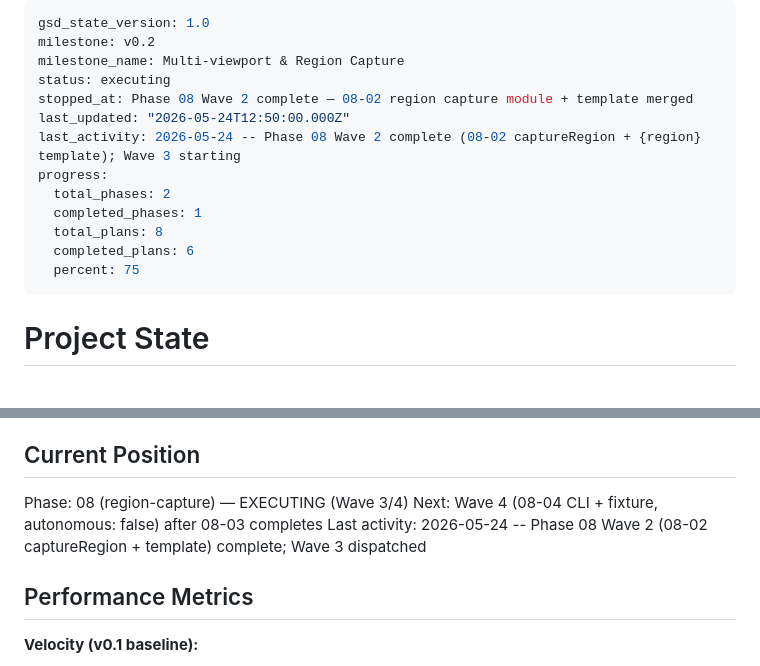
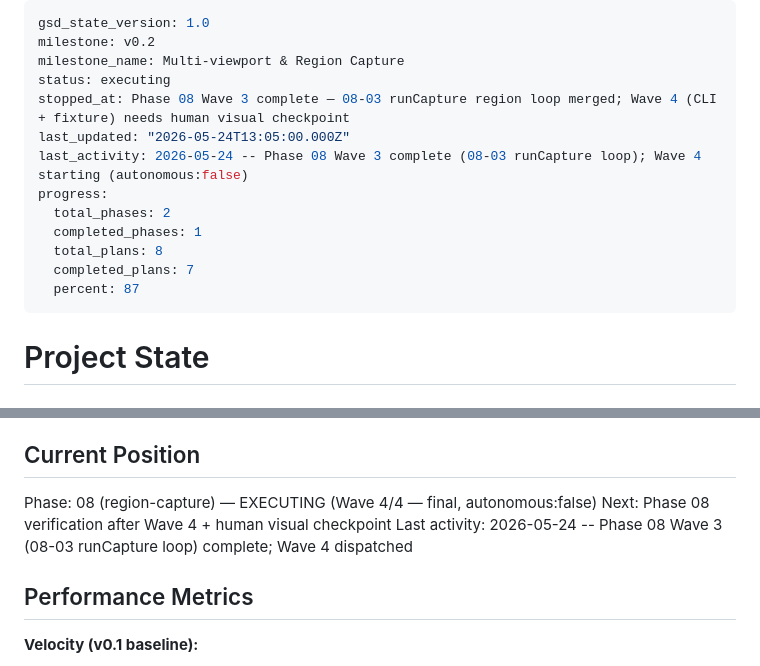
Before and after one commit to granqvistsanna-web/frameshot, a Markdown page: .planning/STATE.md, 2 parts joined by grey strips. Drawn GitHub-style.

Commit message:
docs(phase-08): wave 3 complete — 08-03 runCapture region loop merged

```diff
--- a/.planning/STATE.md
+++ b/.planning/STATE.md
@@ -3,15 +3,15 @@ gsd_state_version: 1.0
 milestone: v0.2
 milestone_name: Multi-viewport & Region Capture
 status: executing
-stopped_at: Phase 08 Wave 2 complete — 08-02 region capture module + template merged
-last_updated: "2026-05-24T12:50:00.000Z"
-last_activity: 2026-05-24 -- Phase 08 Wave 2 complete (08-02 captureRegion + {region} template); Wave 3 starting
+stopped_at: Phase 08 Wave 3 complete — 08-03 runCapture region loop merged; Wave 4 (CLI + fixture) needs human visual checkpoint
+last_updated: "2026-05-24T13:05:00.000Z"
+last_activity: 2026-05-24 -- Phase 08 Wave 3 complete (08-03 runCapture loop); Wave 4 starting (autonomous:false)
 progress:
   total_phases: 2
   completed_phases: 1
   total_plans: 8
-  completed_plans: 6
-  percent: 75
+  completed_plans: 7
+  percent: 87
 ---
 
 # Project State
@@ -25,9 +25,9 @@ See: .planning/PROJECT.md (updated 2026-05-22)
 
 ## Current Position
 
-Phase: 08 (region-capture) — EXECUTING (Wave 3/4)
-Next: Wave 4 (08-04 CLI + fixture, autonomous: false) after 08-03 completes
-Last activity: 2026-05-24 -- Phase 08 Wave 2 (08-02 captureRegion + template) complete; Wave 3 dispatched
+Phase: 08 (region-capture) — EXECUTING (Wave 4/4 — final, autonomous:false)
+Next: Phase 08 verification after Wave 4 + human visual checkpoint
+Last activity: 2026-05-24 -- Phase 08 Wave 3 (08-03 runCapture loop) complete; Wave 4 dispatched
 
 ## Performance Metrics
 
```
Also changed, not shown: .planning/ROADMAP.md (+2 -2 lines).
